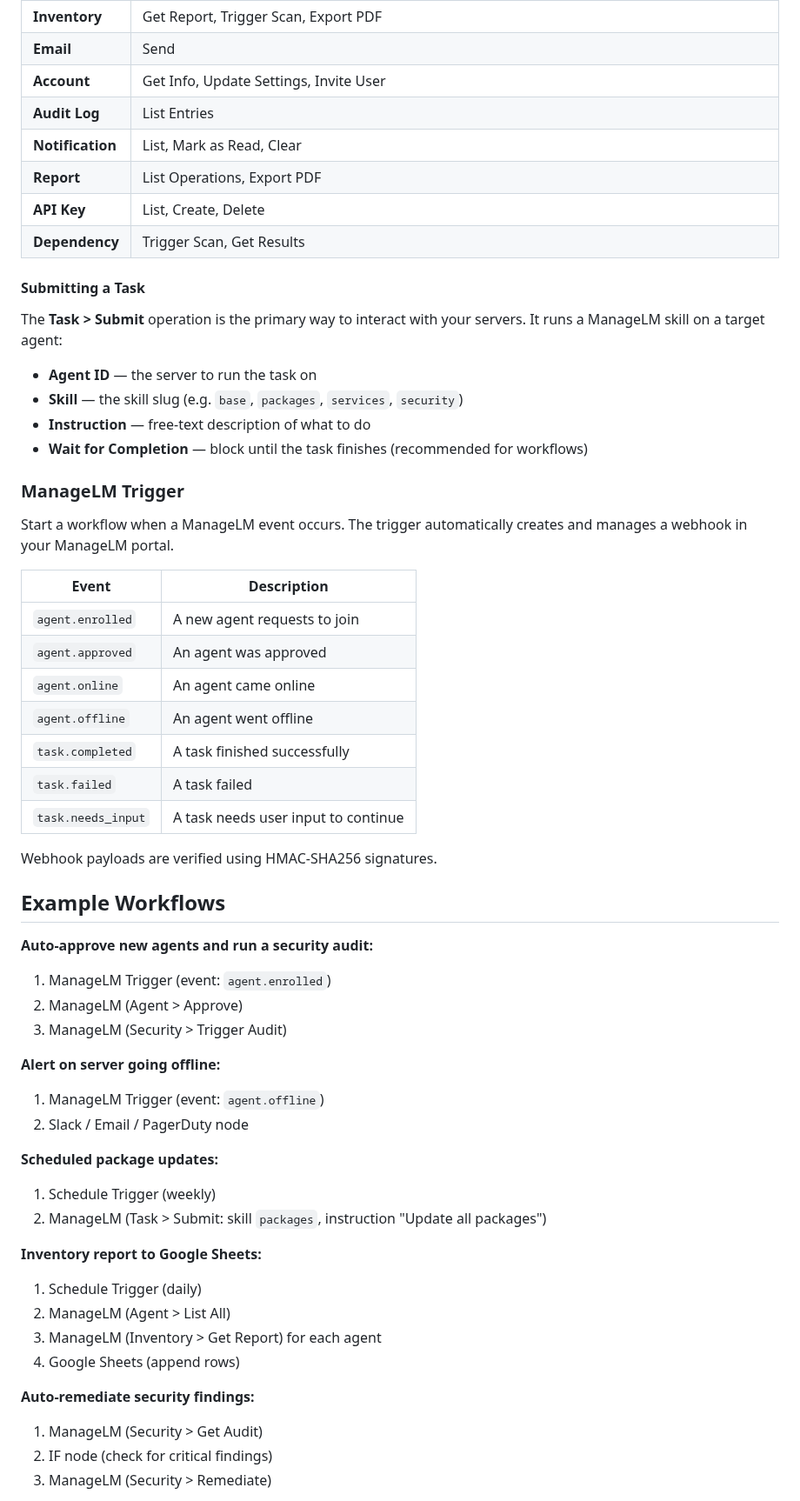
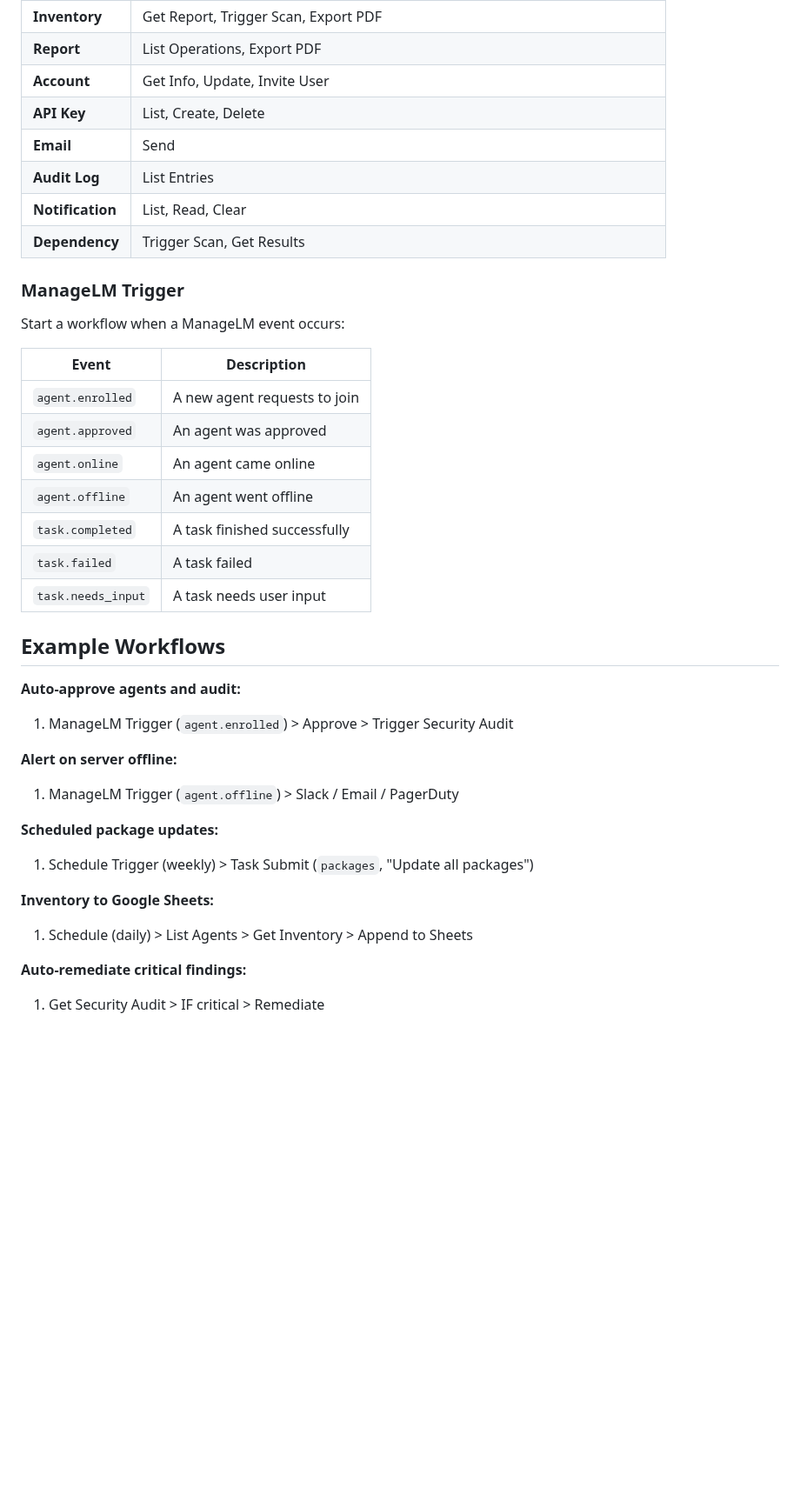
Before and after one commit to managelm/n8n-plugin, a Markdown page: README.md, the part around one of its changes. Shown at 87% size. GitHub-like rendering; blank space fills up the shorter version.

```diff
--- a/README.md
+++ b/README.md
@@ -46,24 +75,15 @@ Perform actions on your ManageLM infrastructure.
 | **Inventory** | Get Report, Trigger Scan, Export PDF |
+| **Report** | List Operations, Export PDF |
+| **Account** | Get Info, Update, Invite User |
+| **API Key** | List, Create, Delete |
 | **Email** | Send |
-| **Account** | Get Info, Update Settings, Invite User |
 | **Audit Log** | List Entries |
-| **Notification** | List, Mark as Read, Clear |
-| **Report** | List Operations, Export PDF |
-| **API Key** | List, Create, Delete |
+| **Notification** | List, Read, Clear |
 | **Dependency** | Trigger Scan, Get Results |
-
-#### Submitting a Task
-
-The **Task > Submit** operation is the primary way to interact with your servers. It runs a ManageLM skill on a target agent:
-
-- **Agent ID** — the server to run the task on
-- **Skill** — the skill slug (e.g. `base`, `packages`, `services`, `security`)
-- **Instruction** — free-text description of what to do
-- **Wait for Completion** — block until the task finishes (recommended for workflows)
 
 ### ManageLM Trigger
 
-Start a workflow when a ManageLM event occurs. The trigger automatically creates and manages a webhook in your ManageLM portal.
+Start a workflow when a ManageLM event occurs:
 
 | Event | Description |
 |-------|-------------|
@@ -73,33 +93,22 @@ Start a workflow when a ManageLM event occurs. The trigger automatically creates
 | `agent.offline` | An agent went offline |
 | `task.completed` | A task finished successfully |
 | `task.failed` | A task failed |
-| `task.needs_input` | A task needs user input to continue |
-
-Webhook payloads are verified using HMAC-SHA256 signatures.
+| `task.needs_input` | A task needs user input |
 
 ## Example Workflows
 
-**Auto-approve new agents and run a security audit:**
-1. ManageLM Trigger (event: `agent.enrolled`)
-2. ManageLM (Agent > Approve)
-3. ManageLM (Security > Trigger Audit)
+**Auto-approve agents and audit:**
+1. ManageLM Trigger (`agent.enrolled`) > Approve > Trigger Security Audit
 
-**Alert on server going offline:**
-1. ManageLM Trigger (event: `agent.offline`)
-2. Slack / Email / PagerDuty node
+**Alert on server offline:**
+1. ManageLM Trigger (`agent.offline`) > Slack / Email / PagerDuty
 
 **Scheduled package updates:**
-1. Schedule Trigger (weekly)
-2. ManageLM (Task > Submit: skill `packages`, instruction "Update all packages")
+1. Schedule Trigger (weekly) > Task Submit (`packages`, "Update all packages")
 
-**Inventory report to Google Sheets:**
-1. Schedule Trigger (daily)
-2. ManageLM (Agent > List All)
-3. ManageLM (Inventory > Get Report) for each agent
-4. Google Sheets (append rows)
+**Inventory to Google Sheets:**
+1. Schedule (daily) > List Agents > Get Inventory > Append to Sheets
 
-**Auto-remediate security findings:**
-1. ManageLM (Security > Get Audit)
-2. IF node (check for critical findings)
-3. ManageLM (Security > Remediate)
+**Auto-remediate critical findings:**
+1. Get Security Audit > IF critical > Remediate
 
```
Also changed, not shown: other parts of README.md (+72 -56 lines), assets/screenshot.png (added).
